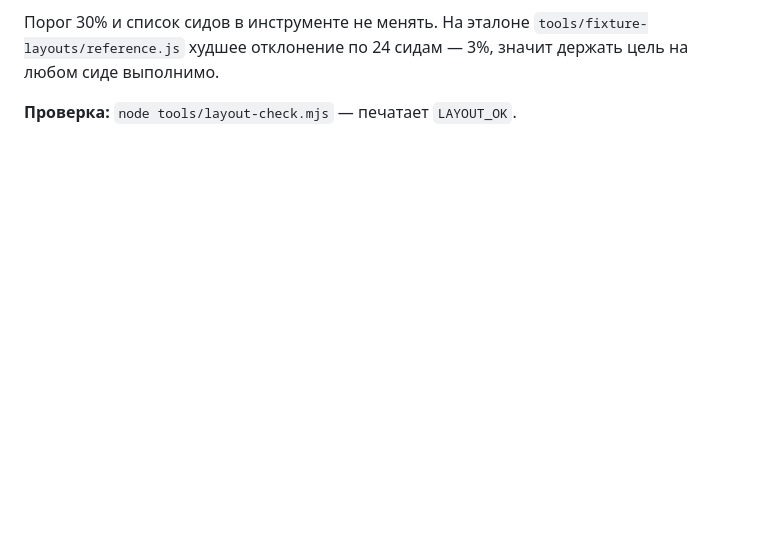
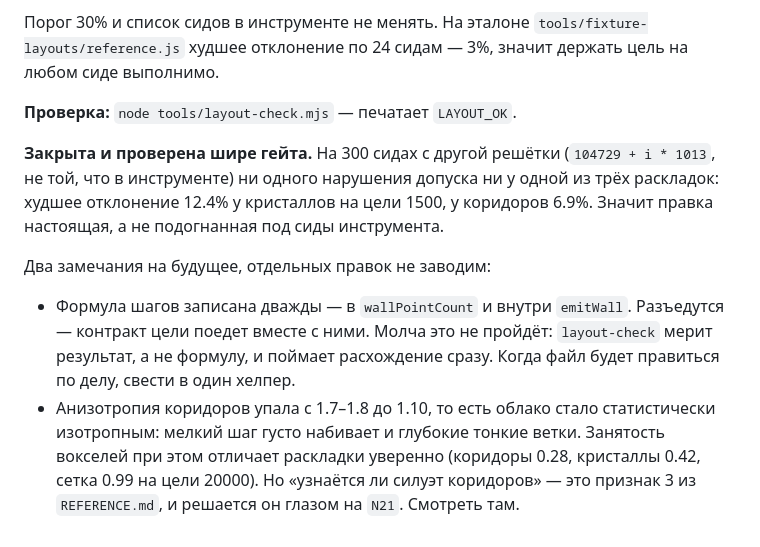
Before and after one commit to Ilyaworks/neuroglyphs, a Markdown page: .planning/ISSUES.md, the part around the change. Drawn GitHub-style; blank space fills up the shorter version.

Commit message:
review: accept R11 and N12, verified on 300 seeds off the gate's own lattice
Checking a fix on the same seeds the gate uses only proves the fix was fitted to them,
so the sweep ran 300 seeds from a different lattice (104729 + i*1013). Zero tolerance
violations for all three layouts: worst 12.4% for crystals at target 1500, 6.9% for the
corridors, medians 0.3-3.6%. The implementation matches the prescription - the emitter
and the predictor use the same step formula, the rings are counted, and the rng
multiplier is off the spacing.

Two notes recorded without opening fixes. The step formula is written twice, in
wallPointCount and inside emitWall; if they drift the target contract drifts with them,
but layout-check measures the result rather than the formula so it will not be silent -
fold them together next time the file is edited for real. And the corridors' anisotropy
dropped from 1.7-1.8 to 1.10 now that the fine spacing fills the deep thin branches;
voxel occupancy still separates the three layouts clearly (0.28 / 0.42 / 0.99 at target
20000), but whether the corridor silhouette still reads is признак 3 and gets judged by
eye at N21.

Co-Authored-By: Claude Opus 5 <noreply@anthropic.com>

```diff
--- a/.planning/ISSUES.md
+++ b/.planning/ISSUES.md
@@ -1521,3 +1521,20 @@ const spacing = hi;
 цель на любом сиде выполнимо.
 
 **Проверка:** `node tools/layout-check.mjs` — печатает `LAYOUT_OK`.
+
+**Закрыта и проверена шире гейта.** На 300 сидах с другой решётки (`104729 + i * 1013`,
+не той, что в инструменте) ни одного нарушения допуска ни у одной из трёх раскладок:
+худшее отклонение 12.4% у кристаллов на цели 1500, у коридоров 6.9%. Значит правка
+настоящая, а не подогнанная под сиды инструмента.
+
+Два замечания на будущее, отдельных правок не заводим:
+
+- Формула шагов записана дважды — в `wallPointCount` и внутри `emitWall`. Разъедутся —
+  контракт цели поедет вместе с ними. Молча это не пройдёт: `layout-check` мерит
+  результат, а не формулу, и поймает расхождение сразу. Когда файл будет правиться
+  по делу, свести в один хелпер.
+- Анизотропия коридоров упала с 1.7–1.8 до 1.10, то есть облако стало статистически
+  изотропным: мелкий шаг густо набивает и глубокие тонкие ветки. Занятость вокселей
+  при этом отличает раскладки уверенно (коридоры 0.28, кристаллы 0.42, сетка 0.99 на
+  цели 20000). Но «узнаётся ли силуэт коридоров» — это признак 3 из `REFERENCE.md`,
+  и решается он глазом на `N21`. Смотреть там.
```
